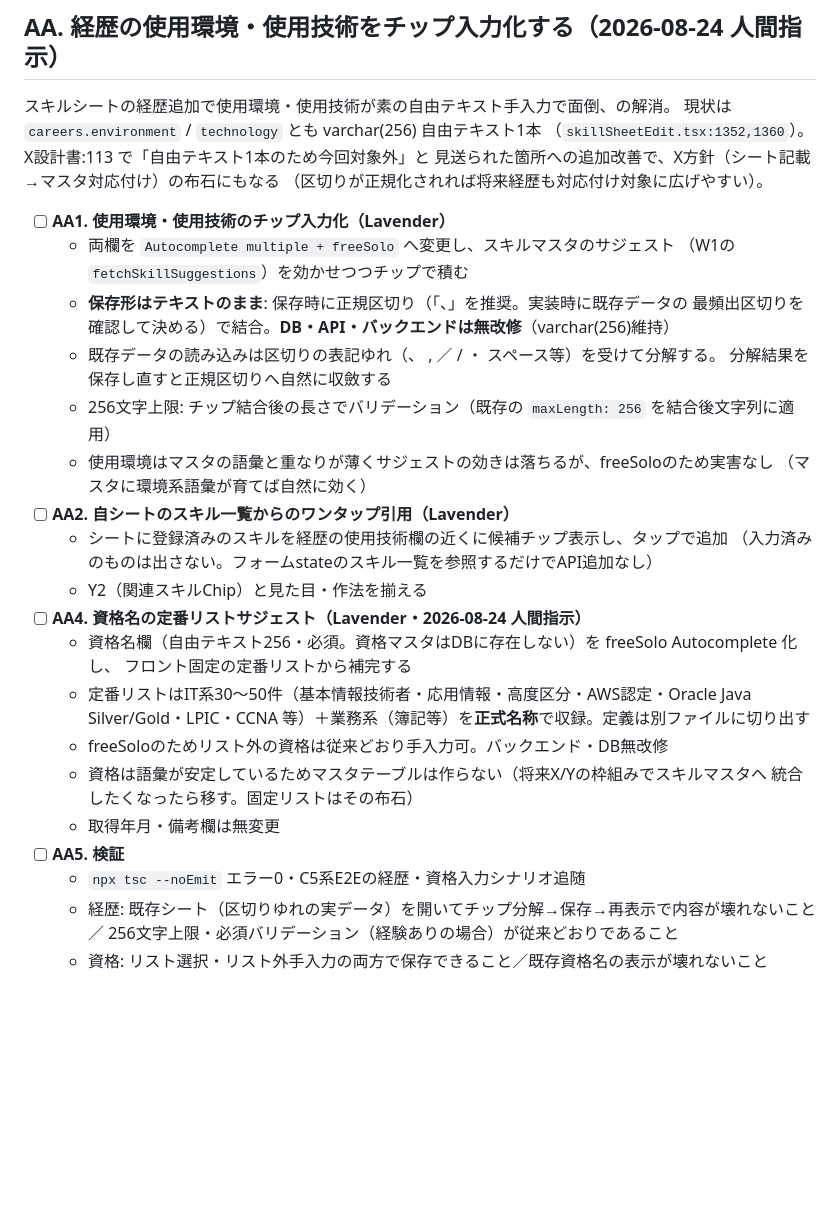
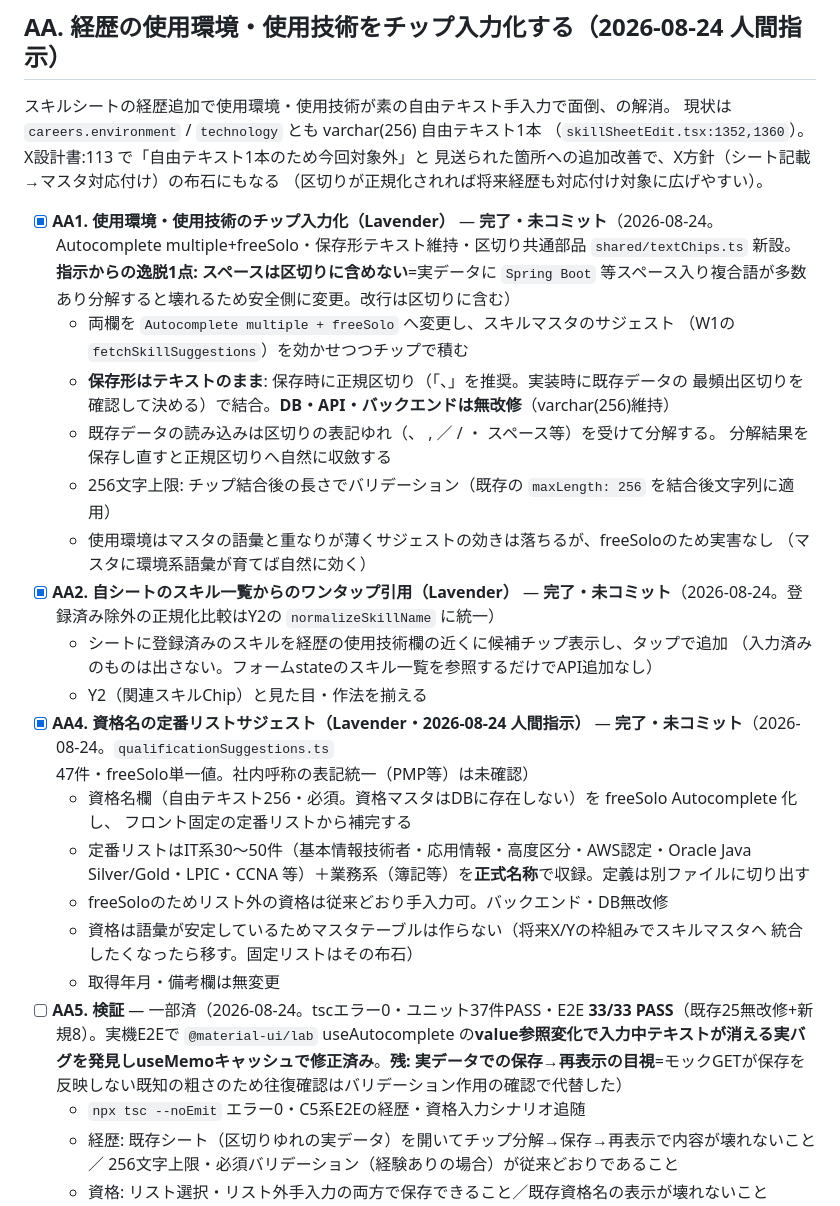
Before and after one commit to 2way-adachi/2way-ses-system, a Markdown page: docs/development/20260818_1758_fix-tasks.md, the part around one of its changes. Rendered like a GitHub page; blank space fills up the shorter version.

```diff
--- a/docs/development/20260818_1758_fix-tasks.md
+++ b/docs/development/20260818_1758_fix-tasks.md
@@ -957,7 +959,7 @@ Phase 1 だけ先に入れても Phase 2 と競合しない。
 見送られた箇所への追加改善で、X方針（シート記載→マスタ対応付け）の布石にもなる
 （区切りが正規化されれば将来経歴も対応付け対象に広げやすい）。
 
-- [ ] **AA1. 使用環境・使用技術のチップ入力化（Lavender）**
+- [x] **AA1. 使用環境・使用技術のチップ入力化（Lavender）** — **完了・未コミット**（2026-08-24。Autocomplete multiple+freeSolo・保存形テキスト維持・区切り共通部品 `shared/textChips.ts` 新設。**指示からの逸脱1点: スペースは区切りに含めない**=実データに `Spring Boot` 等スペース入り複合語が多数あり分解すると壊れるため安全側に変更。改行は区切りに含む）
   - 両欄を `Autocomplete multiple + freeSolo` へ変更し、スキルマスタのサジェスト
     （W1の `fetchSkillSuggestions`）を効かせつつチップで積む
   - **保存形はテキストのまま**: 保存時に正規区切り（「、」を推奨。実装時に既存データの
@@ -967,11 +969,11 @@ Phase 1 だけ先に入れても Phase 2 と競合しない。
   - 256文字上限: チップ結合後の長さでバリデーション（既存の `maxLength: 256` を結合後文字列に適用）
   - 使用環境はマスタの語彙と重なりが薄くサジェストの効きは落ちるが、freeSoloのため実害なし
     （マスタに環境系語彙が育てば自然に効く）
-- [ ] **AA2. 自シートのスキル一覧からのワンタップ引用（Lavender）**
+- [x] **AA2. 自シートのスキル一覧からのワンタップ引用（Lavender）** — **完了・未コミット**（2026-08-24。登録済み除外の正規化比較はY2の `normalizeSkillName` に統一）
   - シートに登録済みのスキルを経歴の使用技術欄の近くに候補チップ表示し、タップで追加
     （入力済みのものは出さない。フォームstateのスキル一覧を参照するだけでAPI追加なし）
   - Y2（関連スキルChip）と見た目・作法を揃える
-- [ ] **AA4. 資格名の定番リストサジェスト（Lavender・2026-08-24 人間指示）**
+- [x] **AA4. 資格名の定番リストサジェスト（Lavender・2026-08-24 人間指示）** — **完了・未コミット**（2026-08-24。`qualificationSuggestions.ts` 47件・freeSolo単一値。社内呼称の表記統一（PMP等）は未確認）
   - 資格名欄（自由テキスト256・必須。資格マスタはDBに存在しない）を freeSolo Autocomplete 化し、
     フロント固定の定番リストから補完する
   - 定番リストはIT系30〜50件（基本情報技術者・応用情報・高度区分・AWS認定・Oracle Java
@@ -980,7 +982,7 @@ Phase 1 だけ先に入れても Phase 2 と競合しない。
   - 資格は語彙が安定しているためマスタテーブルは作らない（将来X/Yの枠組みでスキルマスタへ
     統合したくなったら移す。固定リストはその布石）
   - 取得年月・備考欄は無変更
-- [ ] **AA5. 検証**
+- [ ] **AA5. 検証** — 一部済（2026-08-24。tscエラー0・ユニット37件PASS・E2E **33/33 PASS**（既存25無改修+新規8）。実機E2Eで `@material-ui/lab` useAutocomplete の**value参照変化で入力中テキストが消える実バグを発見しuseMemoキャッシュで修正済み**。**残: 実データでの保存→再表示の目視**=モックGETが保存を反映しない既知の粗さのため往復確認はバリデーション作用の確認で代替した）
   - `npx tsc --noEmit` エラー0・C5系E2Eの経歴・資格入力シナリオ追随
   - 経歴: 既存シート（区切りゆれの実データ）を開いてチップ分解→保存→再表示で内容が壊れないこと／
     256文字上限・必須バリデーション（経験ありの場合）が従来どおりであること
```
Also changed, not shown: other parts of docs/development/20260818_1758_fix-tasks.md (+46 -39 lines), docs/knowledges/20260824_1054_mail-account-multi-llm-cost.md (added, +40 -0 lines).
